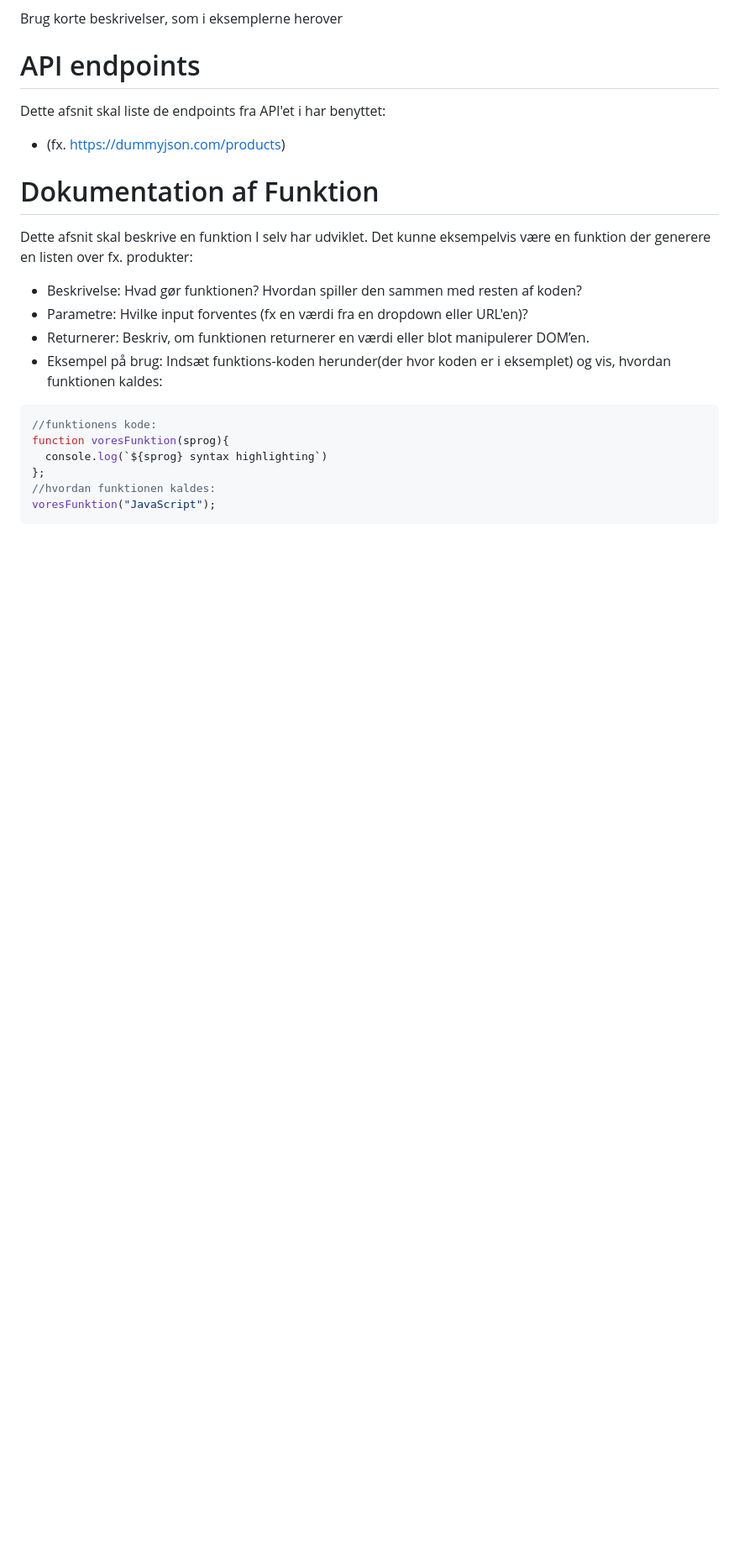
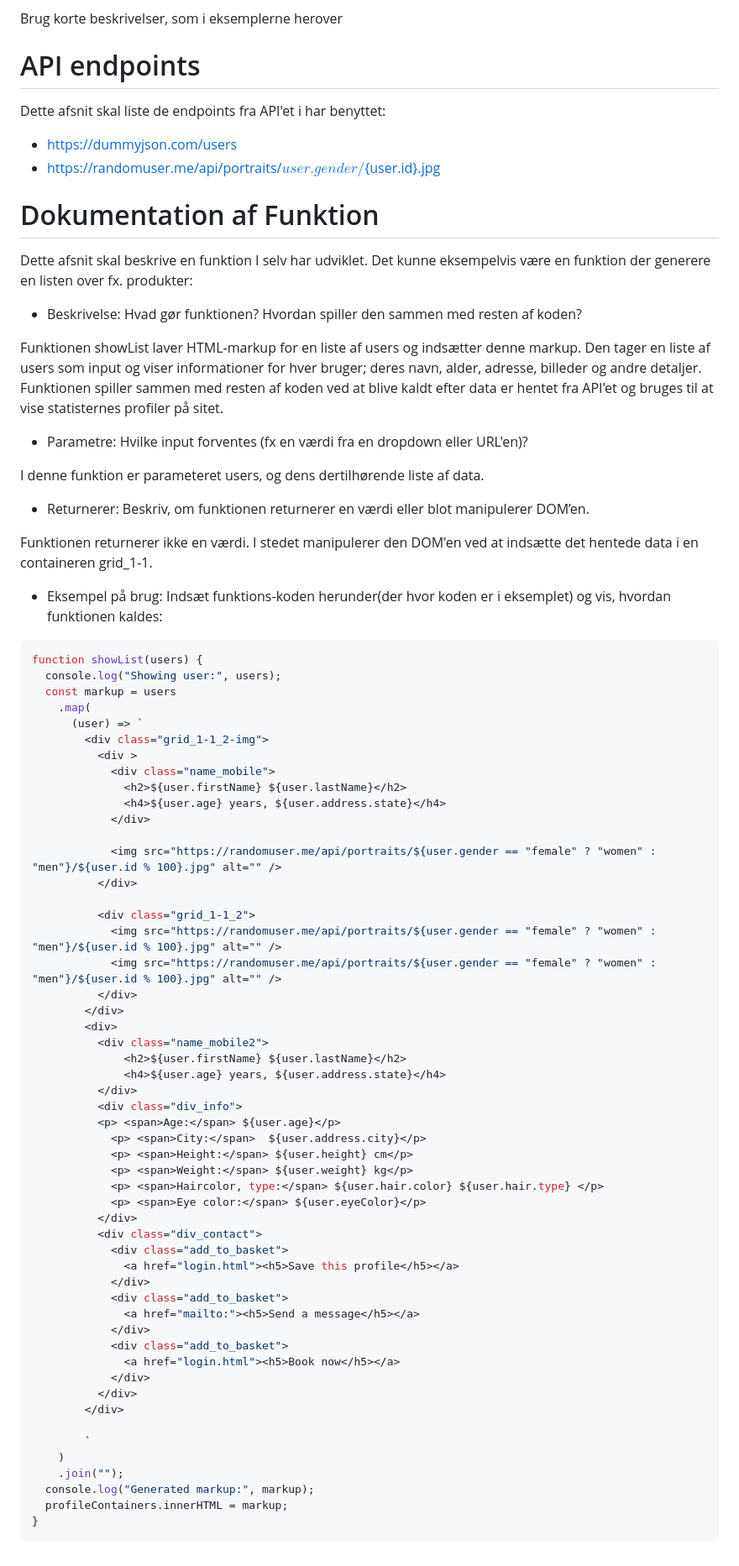
Before and after one commit to Team-A-A-E/T7-casting-platform-, a Markdown page: README (1).md, the part around one of its changes. Shown at 84% size. Rendered like a GitHub page; blank space fills up the shorter version.

````diff
--- a/README (1).md
+++ b/README (1).md
@@ -43,18 +77,77 @@ Brug korte beskrivelser, som i eksemplerne herover
 Dette afsnit skal liste de endpoints fra API'et i har benyttet:
-- (fx. https://dummyjson.com/products)
+
+- https://dummyjson.com/users
+- https://randomuser.me/api/portraits/${user.gender}/${user.id}.jpg
 
 # Dokumentation af Funktion
+
 Dette afsnit skal beskrive en funktion I selv har udviklet. Det kunne eksempelvis være en funktion der generere en listen over fx. produkter:
 
 - Beskrivelse: Hvad gør funktionen? Hvordan spiller den sammen med resten af koden?
+
+Funktionen showList laver HTML-markup for en liste af users og indsætter denne markup. Den tager en liste af users som input og viser informationer for hver bruger; deres navn, alder, adresse, billeder og andre detaljer. Funktionen spiller sammen med resten af koden ved at blive kaldt efter data er hentet fra API'et og bruges til at vise statisternes profiler på sitet.
+
 - Parametre: Hvilke input forventes (fx en værdi fra en dropdown eller URL'en)?
+
+I denne funktion er parameteret users, og dens dertilhørende liste af data.
+
 - Returnerer: Beskriv, om funktionen returnerer en værdi eller blot manipulerer DOM’en.
+
+Funktionen returnerer ikke en værdi. I stedet manipulerer den DOM'en ved at indsætte det hentede data i en containeren grid_1-1.
+
 - Eksempel på brug: Indsæt funktions-koden herunder(der hvor koden er i eksemplet) og vis, hvordan funktionen kaldes:
+
 ```javascript
-//funktionens kode:
-function voresFunktion(sprog){
-  console.log(`${sprog} syntax highlighting`)
-};
-//hvordan funktionen kaldes:
-voresFunktion("JavaScript");
+function showList(users) {
+  console.log("Showing user:", users);
+  const markup = users
+    .map(
+      (user) => `
+        <div class="grid_1-1_2-img">
+          <div >
+            <div class="name_mobile">
+              <h2>${user.firstName} ${user.lastName}</h2>
+              <h4>${user.age} years, ${user.address.state}</h4>
+            </div>
+
+            <img src="https://randomuser.me/api/portraits/${user.gender == "female" ? "women" : "men"}/${user.id % 100}.jpg" alt="" />
+          </div>
+
+          <div class="grid_1-1_2">
+            <img src="https://randomuser.me/api/portraits/${user.gender == "female" ? "women" : "men"}/${user.id % 100}.jpg" alt="" />
+            <img src="https://randomuser.me/api/portraits/${user.gender == "female" ? "women" : "men"}/${user.id % 100}.jpg" alt="" />
+          </div>
+        </div>
+        <div>
+          <div class="name_mobile2">
+              <h2>${user.firstName} ${user.lastName}</h2>
+              <h4>${user.age} years, ${user.address.state}</h4>
+          </div>
+          <div class="div_info">
+          <p> <span>Age:</span> ${user.age}</p>
+            <p> <span>City:</span>  ${user.address.city}</p>
+            <p> <span>Height:</span> ${user.height} cm</p>
+            <p> <span>Weight:</span> ${user.weight} kg</p>
+            <p> <span>Haircolor, type:</span> ${user.hair.color} ${user.hair.type} </p>
+            <p> <span>Eye color:</span> ${user.eyeColor}</p>
+          </div>
+          <div class="div_contact">
+            <div class="add_to_basket">
+              <a href="login.html"><h5>Save this profile</h5></a>
+            </div>
+            <div class="add_to_basket">
+              <a href="mailto:"><h5>Send a message</h5></a>
+            </div>
+            <div class="add_to_basket">
+              <a href="login.html"><h5>Book now</h5></a>
+            </div>
+          </div>
+        </div>
+
+        `
+    )
+    .join("");
+  console.log("Generated markup:", markup);
+  profileContainers.innerHTML = markup;
+}
 ```
````
Also changed, not shown: other parts of README (1).md (+36 -2 lines).
